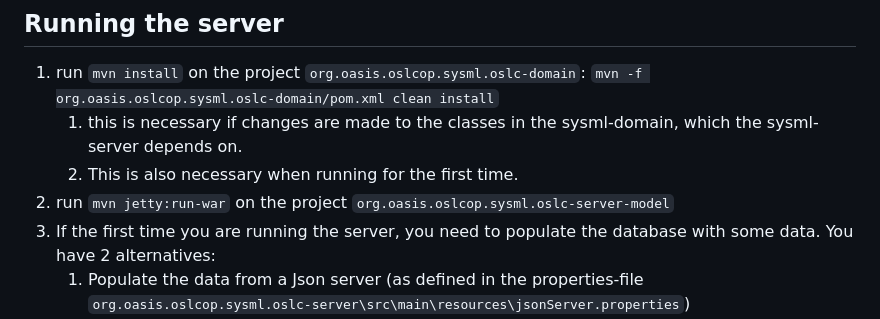
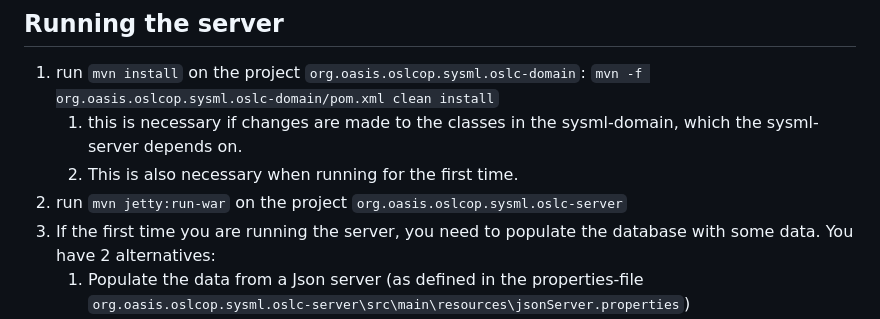
Before and after one commit to oslc-op/sysml-oslc-server, a Markdown page: readme.md, the part around the change. GitHub-like rendering.

```diff
--- a/readme.md
+++ b/readme.md
@@ -24,7 +24,7 @@ Alternatively, do a manual install:
 1. run `mvn install` on the project `org.oasis.oslcop.sysml.oslc-domain`: `mvn -f org.oasis.oslcop.sysml.oslc-domain/pom.xml clean install`
    1. this is necessary if changes are made to the classes in the sysml-domain, which the sysml-server depends on.
    1. This is also necessary when running for the first time.
-2. run `mvn jetty:run-war` on the project `org.oasis.oslcop.sysml.oslc-server-model`
+2. run `mvn jetty:run-war` on the project `org.oasis.oslcop.sysml.oslc-server`
 3. If the first time you are running the server, you need to populate the database with some data. You have 2 alternatives:
    1. Populate the data from a Json server (as defined in the properties-file `org.oasis.oslcop.sysml.oslc-server\src\main\resources\jsonServer.properties`)
       1. Call http://localhost:8085/sysml_oslc_server/oslc/populate
```
